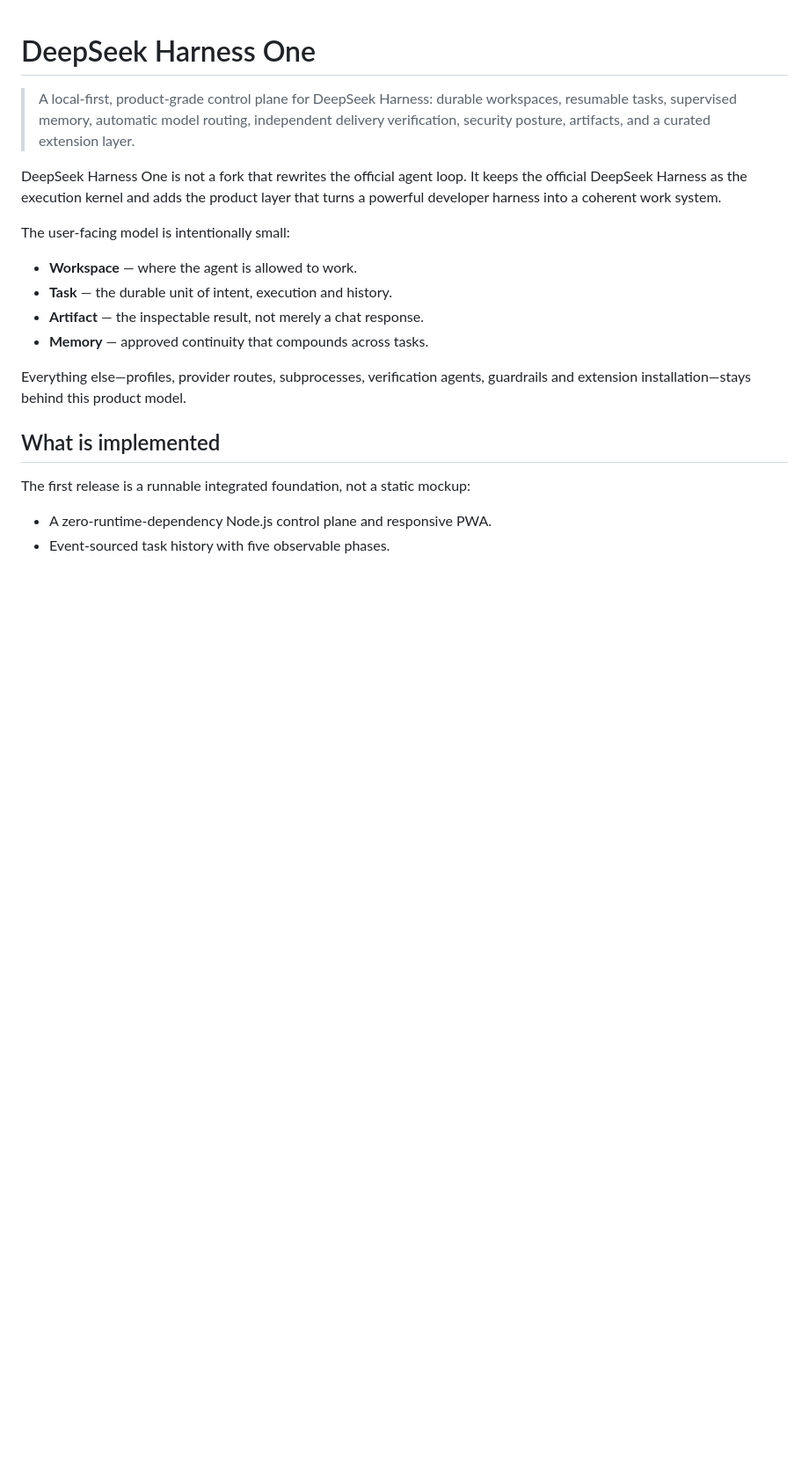
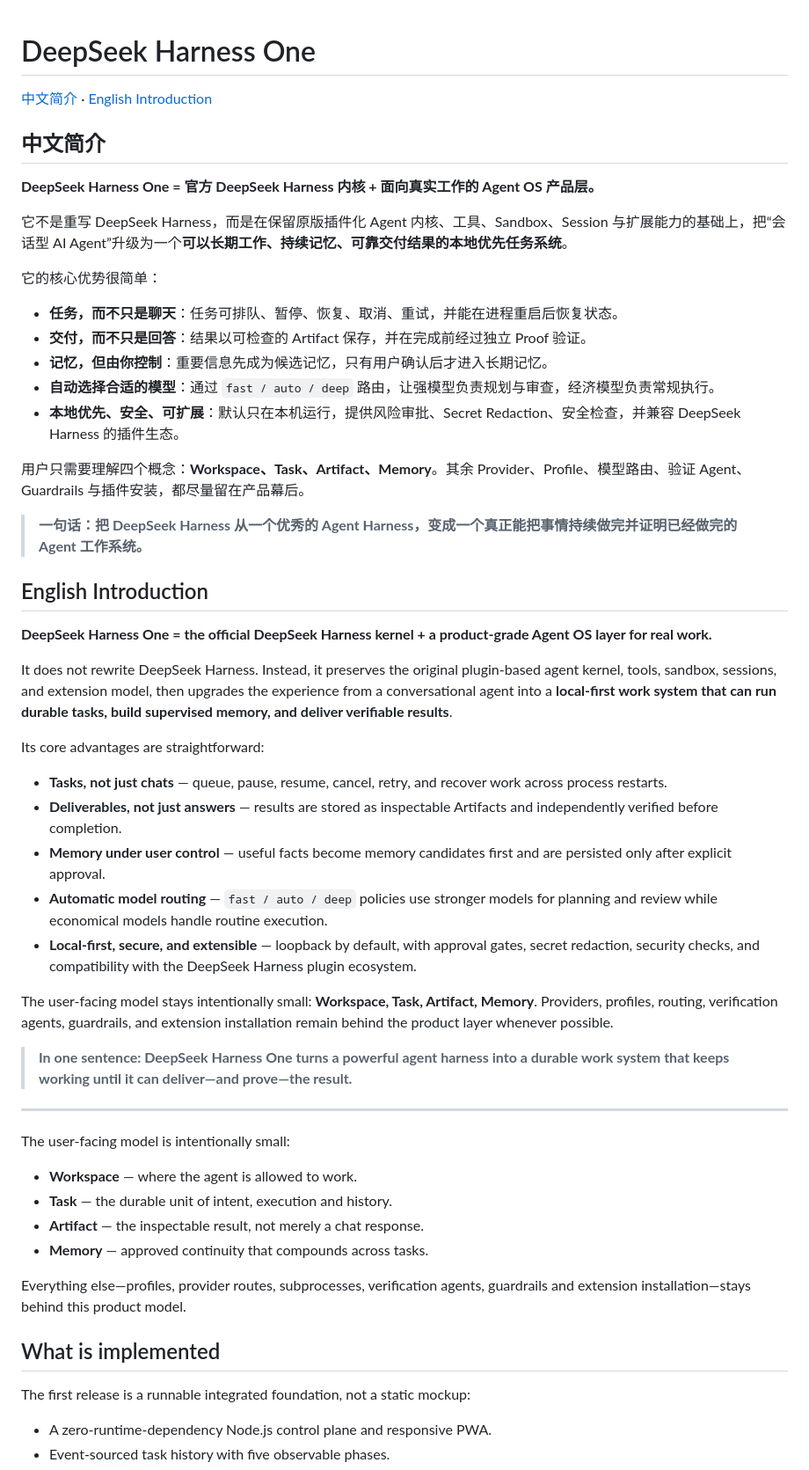
Before and after one commit to JackZeng/DeepSeek-Harness-One, a Markdown page: README.md, the part around the change. Shown at 88% size. GitHub-like rendering; blank space fills up the shorter version.

Commit message:
Add concise bilingual project introduction

```diff
--- a/README.md
+++ b/README.md
@@ -1,8 +1,44 @@
 # DeepSeek Harness One
 
-> A local-first, product-grade control plane for DeepSeek Harness: durable workspaces, resumable tasks, supervised memory, automatic model routing, independent delivery verification, security posture, artifacts, and a curated extension layer.
+[中文简介](#中文简介) · [English Introduction](#english-introduction)
 
-DeepSeek Harness One is not a fork that rewrites the official agent loop. It keeps the official DeepSeek Harness as the execution kernel and adds the product layer that turns a powerful developer harness into a coherent work system.
+## 中文简介
+
+**DeepSeek Harness One = 官方 DeepSeek Harness 内核 + 面向真实工作的 Agent OS 产品层。**
+
+它不是重写 DeepSeek Harness，而是在保留原版插件化 Agent 内核、工具、Sandbox、Session 与扩展能力的基础上，把“会话型 AI Agent”升级为一个**可以长期工作、持续记忆、可靠交付结果的本地优先任务系统**。
+
+它的核心优势很简单：
+
+- **任务，而不只是聊天**：任务可排队、暂停、恢复、取消、重试，并能在进程重启后恢复状态。
+- **交付，而不只是回答**：结果以可检查的 Artifact 保存，并在完成前经过独立 Proof 验证。
+- **记忆，但由你控制**：重要信息先成为候选记忆，只有用户确认后才进入长期记忆。
+- **自动选择合适的模型**：通过 `fast / auto / deep` 路由，让强模型负责规划与审查，经济模型负责常规执行。
+- **本地优先、安全、可扩展**：默认只在本机运行，提供风险审批、Secret Redaction、安全检查，并兼容 DeepSeek Harness 的插件生态。
+
+用户只需要理解四个概念：**Workspace、Task、Artifact、Memory**。其余 Provider、Profile、模型路由、验证 Agent、Guardrails 与插件安装，都尽量留在产品幕后。
+
+> **一句话：把 DeepSeek Harness 从一个优秀的 Agent Harness，变成一个真正能把事情持续做完并证明已经做完的 Agent 工作系统。**
+
+## English Introduction
+
+**DeepSeek Harness One = the official DeepSeek Harness kernel + a product-grade Agent OS layer for real work.**
+
+It does not rewrite DeepSeek Harness. Instead, it preserves the original plugin-based agent kernel, tools, sandbox, sessions, and extension model, then upgrades the experience from a conversational agent into a **local-first work system that can run durable tasks, build supervised memory, and deliver verifiable results**.
+
+Its core advantages are straightforward:
+
+- **Tasks, not just chats** — queue, pause, resume, cancel, retry, and recover work across process restarts.
+- **Deliverables, not just answers** — results are stored as inspectable Artifacts and independently verified before completion.
+- **Memory under user control** — useful facts become memory candidates first and are persisted only after explicit approval.
+- **Automatic model routing** — `fast / auto / deep` policies use stronger models for planning and review while economical models handle routine execution.
+- **Local-first, secure, and extensible** — loopback by default, with approval gates, secret redaction, security checks, and compatibility with the DeepSeek Harness plugin ecosystem.
+
+The user-facing model stays intentionally small: **Workspace, Task, Artifact, Memory**. Providers, profiles, routing, verification agents, guardrails, and extension installation remain behind the product layer whenever possible.
+
+> **In one sentence: DeepSeek Harness One turns a powerful agent harness into a durable work system that keeps working until it can deliver—and prove—the result.**
+
+---
 
 The user-facing model is intentionally small:
 
```
